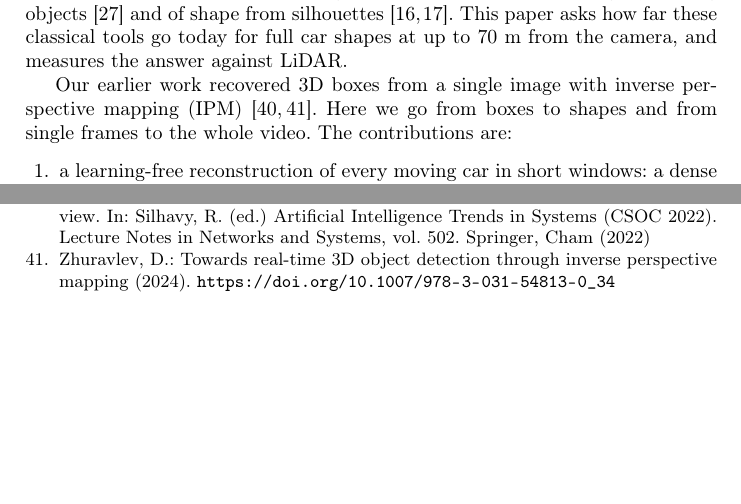
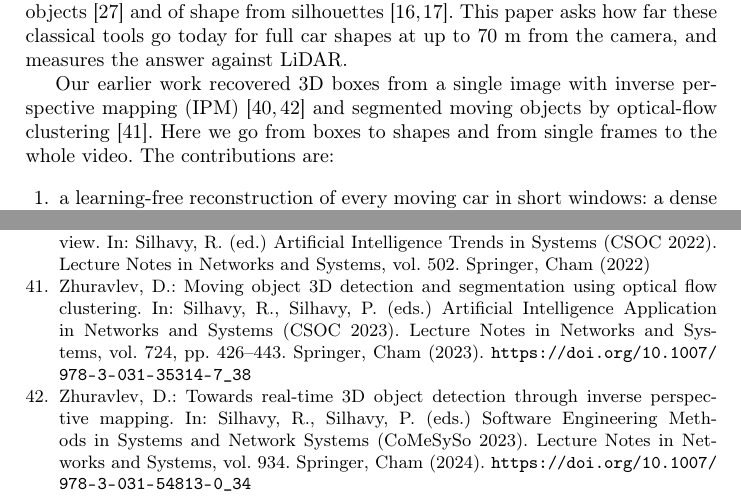
Before and after one commit to DmitriyZhuravlev/RoadsideCarShape, a LaTeX paper (main.tex, which reads references.bib): two parts of pages 2 and 23 of 23, joined at a grey line, cut so that both start at the same text, the shorter picture padded with empty space. Compiled offline with pdfLaTeX.

Commit message:
docs(bib): restore the published optical-flow paper (CSOC 2023), complete the CoMeSySo 2023 entry

```diff
--- a/main.tex
+++ b/main.tex
@@ -68,8 +68,8 @@ rigidly moving objects \cite{ozden2010} and of shape from silhouettes \cite{laur
 asks how far these classical tools go today for full car shapes at up to 70~m from the camera, and measures the
 answer against LiDAR.
 
-Our earlier work recovered 3D boxes from a single image with inverse perspective mapping (IPM) \cite{lift,efficient_orig}.
-Here we go from boxes to shapes and from
+Our earlier work recovered 3D boxes from a single image with inverse perspective mapping (IPM) \cite{lift,efficient_orig}
+and segmented moving objects by optical-flow clustering \cite{moving_orig}. Here we go from boxes to shapes and from
 single frames to the whole video. The contributions are:
 \begin{enumerate}
 \item a learning-free reconstruction of every moving car in short windows: a dense triangulation of the car body,
--- a/references.bib
+++ b/references.bib
@@ -15,0 +17,8 @@
+  title     = {Moving Object 3{D} Detection and Segmentation Using Optical Flow Clustering},
+  booktitle = {Artificial Intelligence Application in Networks and Systems (CSOC 2023)},
+  editor    = {Silhavy, Radek and Silhavy, Petr},
+  series    = {Lecture Notes in Networks and Systems},
+  volume    = {724},
+  pages     = {426--443},
+  publisher = {Springer},
+  address   = {Cham},
@@ -16,5 +30,11 @@
   author    = {Zhuravlev, Dmitriy},
   title     = {Towards Real-time 3{D} Object Detection through Inverse Perspective Mapping},
+  booktitle = {Software Engineering Methods in Systems and Network Systems (CoMeSySo 2023)},
+  editor    = {Silhavy, Radek and Silhavy, Petr},
+  series    = {Lecture Notes in Networks and Systems},
+  volume    = {934},
+  publisher = {Springer},
+  address   = {Cham},
   year      = {2024},
   doi       = {10.1007/978-3-031-54813-0_34}
 }
```
Also changed, not shown: main.tex (2 more changed lines), references.bib (8 more changed lines).
